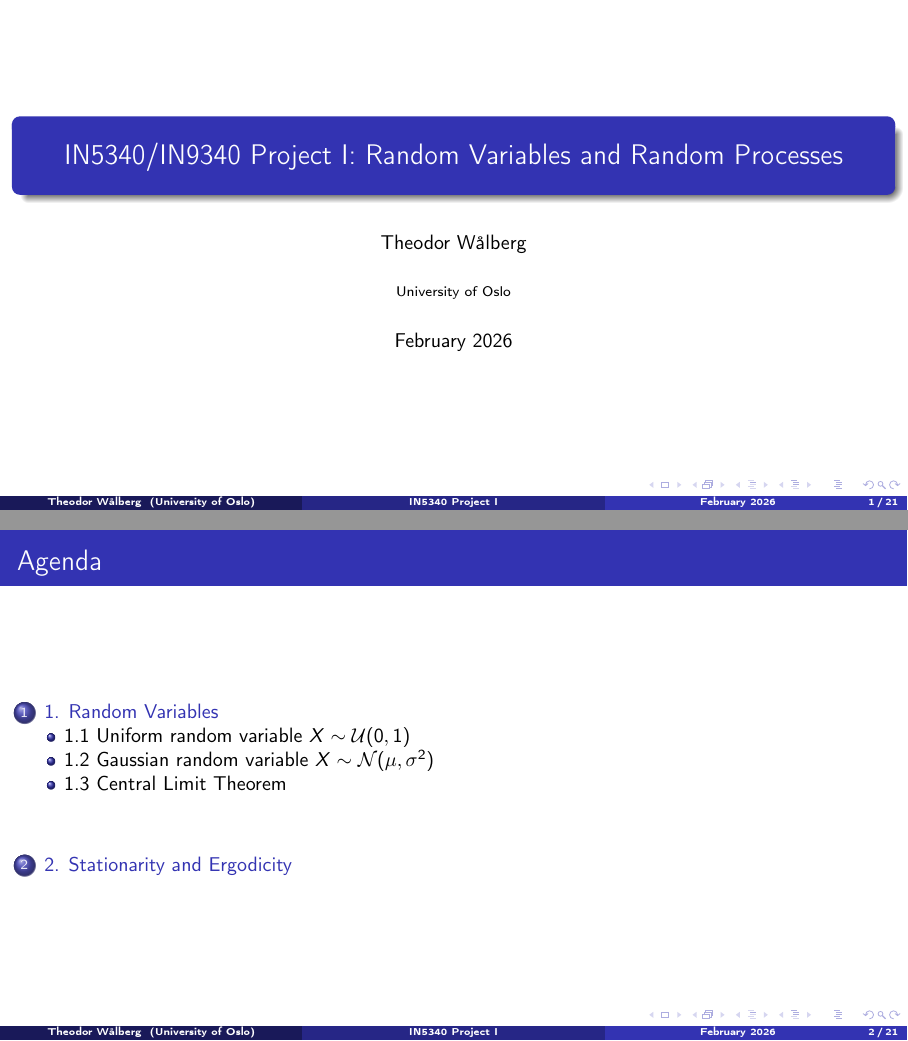
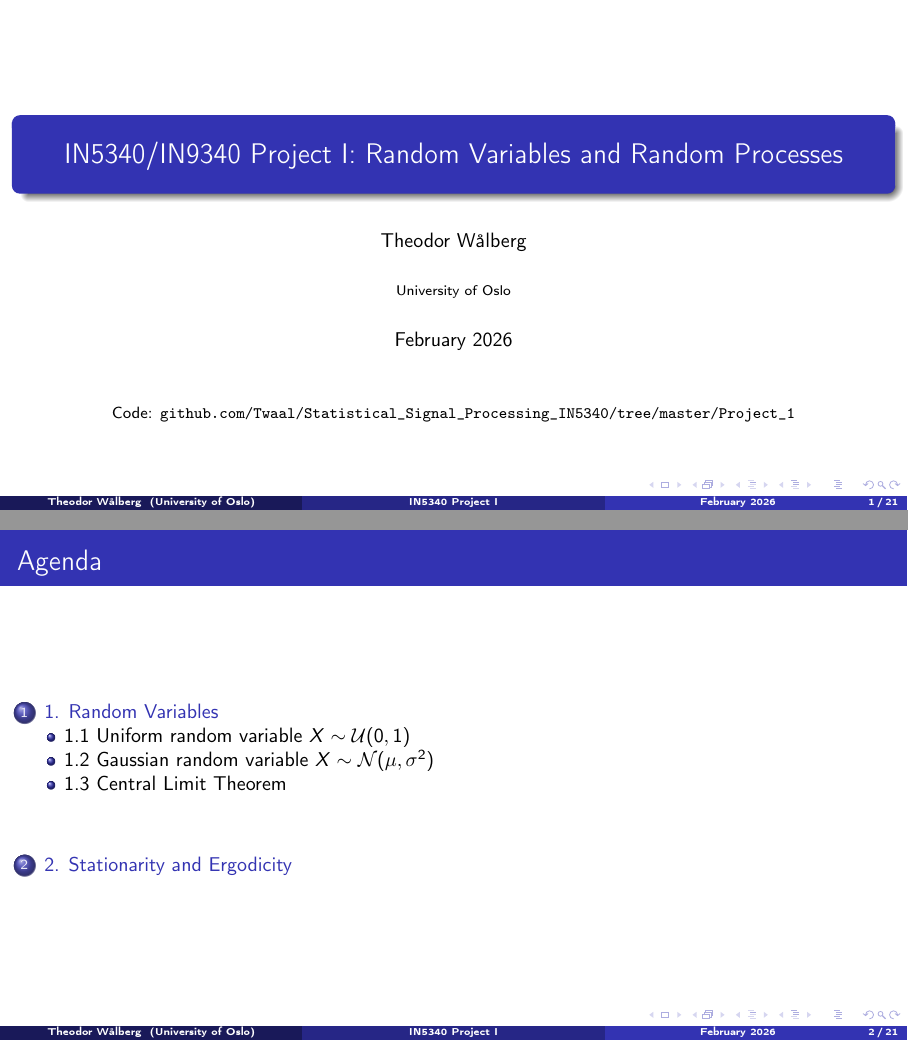
Before and after one commit to Twaal/Statistical_Signal_Processing_IN5340, LaTeX slides (Project_1/-presentation/presentation_p1.tex): pages 1 and 2 of 21, joined at a grey line. Compiled offline with pdfLaTeX.

Commit message:
add gh link to presentation

```diff
--- a/Project_1/-presentation/presentation_p1.tex
+++ b/Project_1/-presentation/presentation_p1.tex
@@ -33,6 +33,10 @@
 
 \begin{frame}
 	\titlepage
+	\vspace{-1.0em}
+	\centering
+	\footnotesize
+	Code: \href{https://github.com/Twaal/Statistical_Signal_Processing_IN5340/tree/master/Project_1}{\nolinkurl{github.com/Twaal/Statistical_Signal_Processing_IN5340/tree/master/Project_1}}
 \end{frame}
 
 \begin{frame}{Agenda}
```
Also changed, not shown: Project_1/-presentation/presentation_p1.pdf, README.md, 2 other files.
